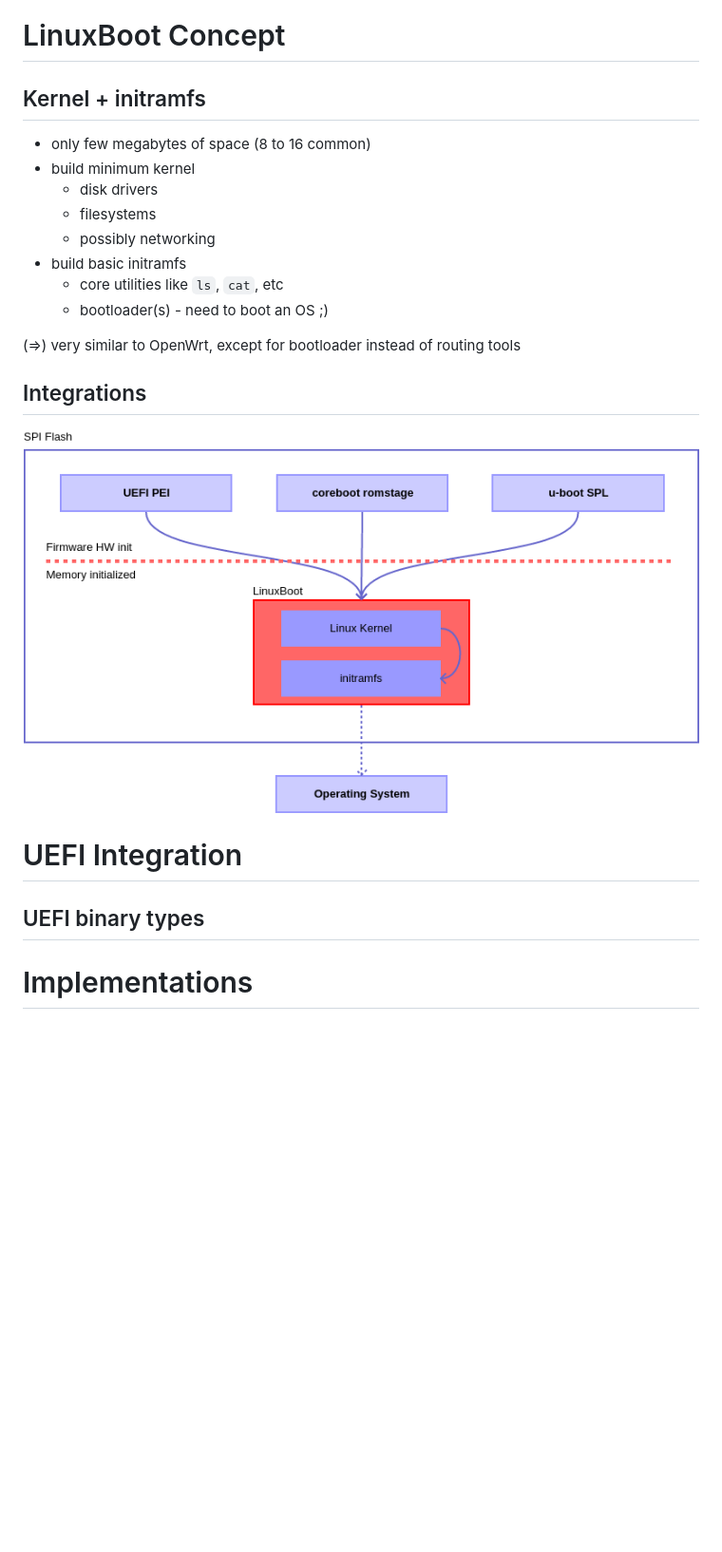
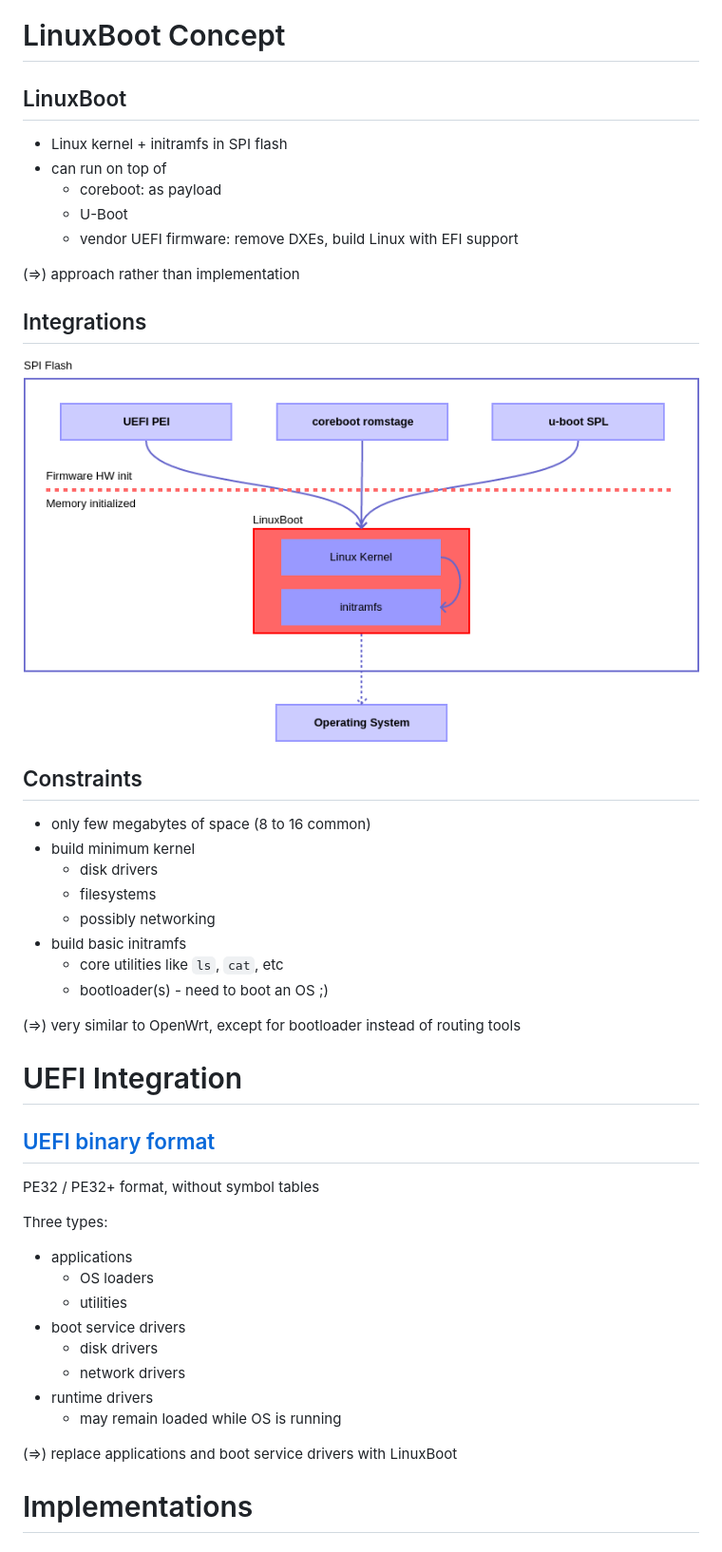
Before and after one commit to orangecms/open-source-firmware, a Markdown page: slides.md, the part around the change printed below. Shown: that part at 95% size. Drawn GitHub-style; blank space fills up the shorter version.

Commit message:
add implementations and UEFI integration

```diff
--- a/slides.md
+++ b/slides.md
@@ -40,7 +41,21 @@ subtitle: Let Linux do it
 
 # LinuxBoot Concept
 
-## Kernel + initramfs
+## LinuxBoot
+
+- Linux kernel + initramfs in SPI flash
+- can run on top of
+  * coreboot: as payload
+  * U-Boot
+  * vendor UEFI firmware: remove DXEs, build Linux with EFI support
+
+\(=>\) approach rather than implementation
+
+## Integrations
+
+![LinuxBoot integrations](img/linuxboot-integrations.png)
+
+## Constraints
 
 - only few megabytes of space (8 to 16 common)
 - build minimum kernel
@@ -53,13 +68,23 @@ subtitle: Let Linux do it
 
 \(=>\) very similar to OpenWrt, except for bootloader instead of routing tools
 
-## Integrations
-
-![LinuxBoot integrations](img/linuxboot-integrations.png)
-
 # UEFI Integration
 
+## [UEFI binary format](https://wiki.osdev.org/UEFI#Binary_Format)
 
-## UEFI binary types
+PE32 / PE32+ format, without symbol tables
+
+Three types:
+
+- applications
+  * OS loaders
+  * utilities
+- boot service drivers
+  * disk drivers
+  * network drivers
+- runtime drivers
+  * may remain loaded while OS is running
+
+\(=>\) replace applications and boot service drivers with LinuxBoot
 
 # Implementations
```
Also changed, not shown: other parts of slides.md (+28 -0 lines), img/u-root_qemu.png (added).
